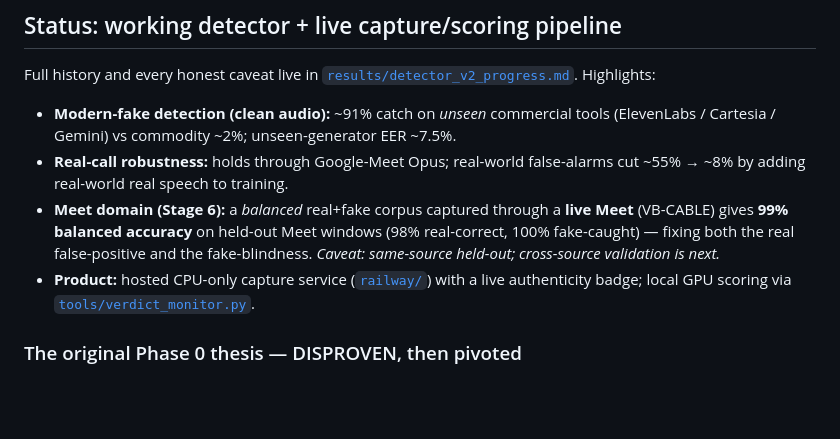
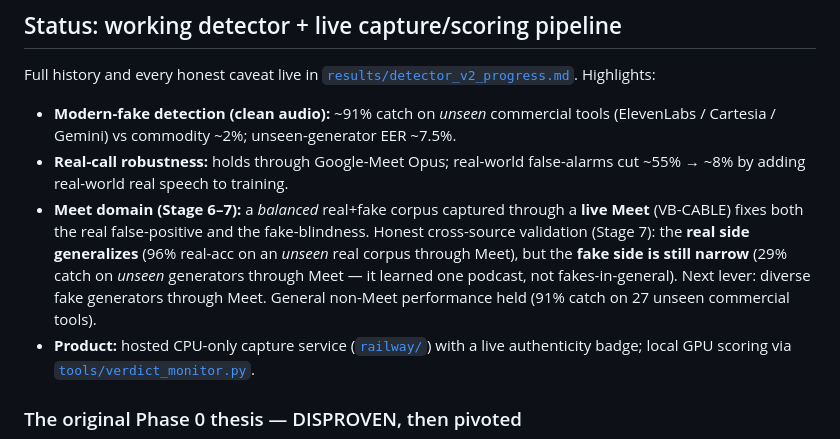
Before and after one commit to derekgallardo01/sonave, a Markdown page: README.md, the part around the change. Drawn GitHub-style; blank space fills up the shorter version.

Commit message:
Docs: Stage 7 cross-source validation — real generalizes (96%), fake narrow through Meet (29% on unseen generators); regression eval shows no general-perf loss

```diff
--- a/README.md
+++ b/README.md
@@ -18,10 +18,13 @@ Full history and every honest caveat live in
   (ElevenLabs / Cartesia / Gemini) vs commodity ~2%; unseen-generator EER ~7.5%.
 - **Real-call robustness:** holds through Google-Meet Opus; real-world false-alarms
   cut ~55% → ~8% by adding real-world real speech to training.
-- **Meet domain (Stage 6):** a *balanced* real+fake corpus captured through a **live
-  Meet** (VB-CABLE) gives **99% balanced accuracy** on held-out Meet windows (98%
-  real-correct, 100% fake-caught) — fixing both the real false-positive and the
-  fake-blindness. *Caveat: same-source held-out; cross-source validation is next.*
+- **Meet domain (Stage 6–7):** a *balanced* real+fake corpus captured through a **live
+  Meet** (VB-CABLE) fixes both the real false-positive and the fake-blindness. Honest
+  cross-source validation (Stage 7): the **real side generalizes** (96% real-acc on an
+  *unseen* real corpus through Meet), but the **fake side is still narrow** (29% catch on
+  *unseen* generators through Meet — it learned one podcast, not fakes-in-general). Next
+  lever: diverse fake generators through Meet. General non-Meet performance held (91%
+  catch on 27 unseen commercial tools).
 - **Product:** hosted CPU-only capture service ([`railway/`](railway/)) with a live
   authenticity badge; local GPU scoring via [`tools/verdict_monitor.py`](tools/verdict_monitor.py).
 
```
Also changed, not shown: results/detector_v2_progress.md (+44 -0 lines).
